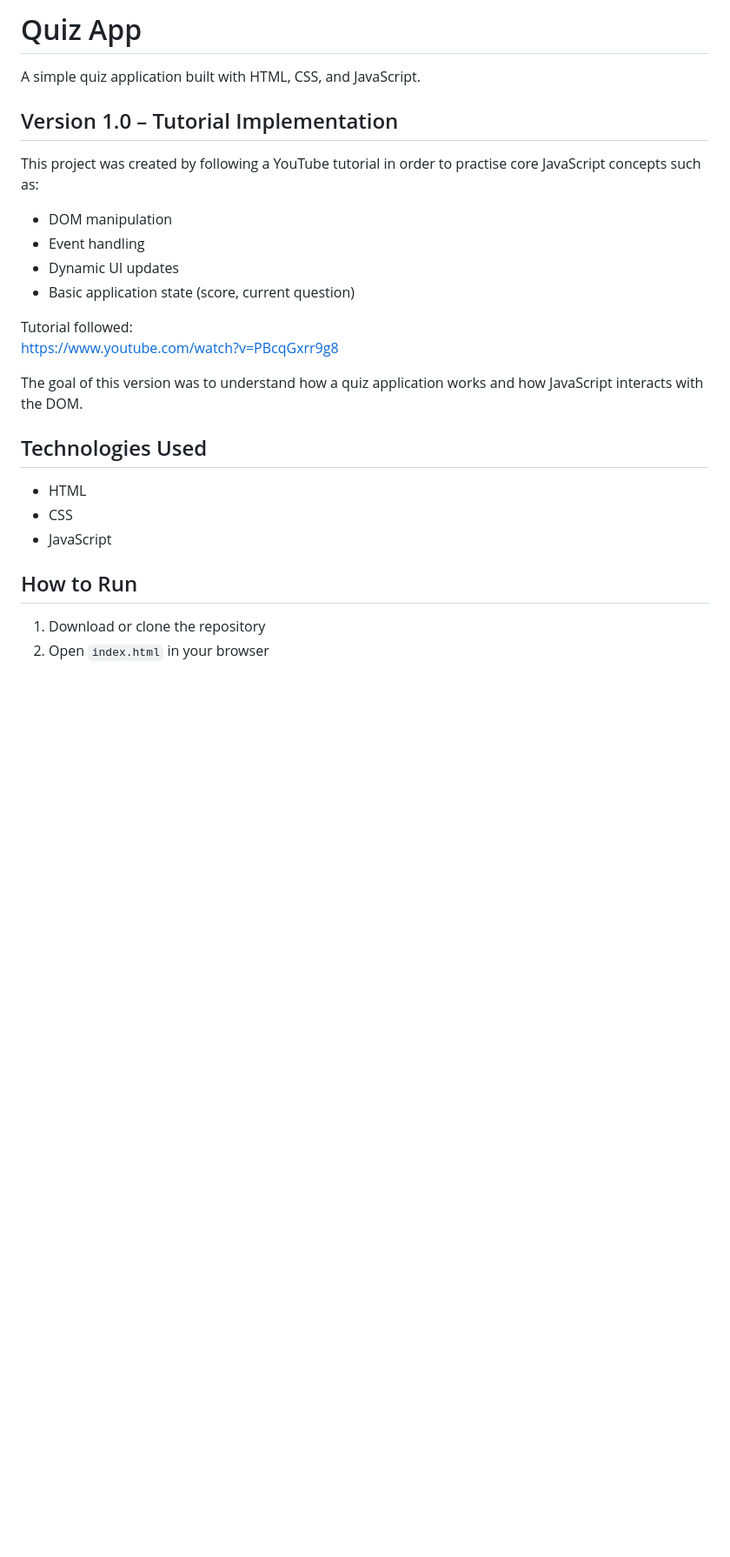
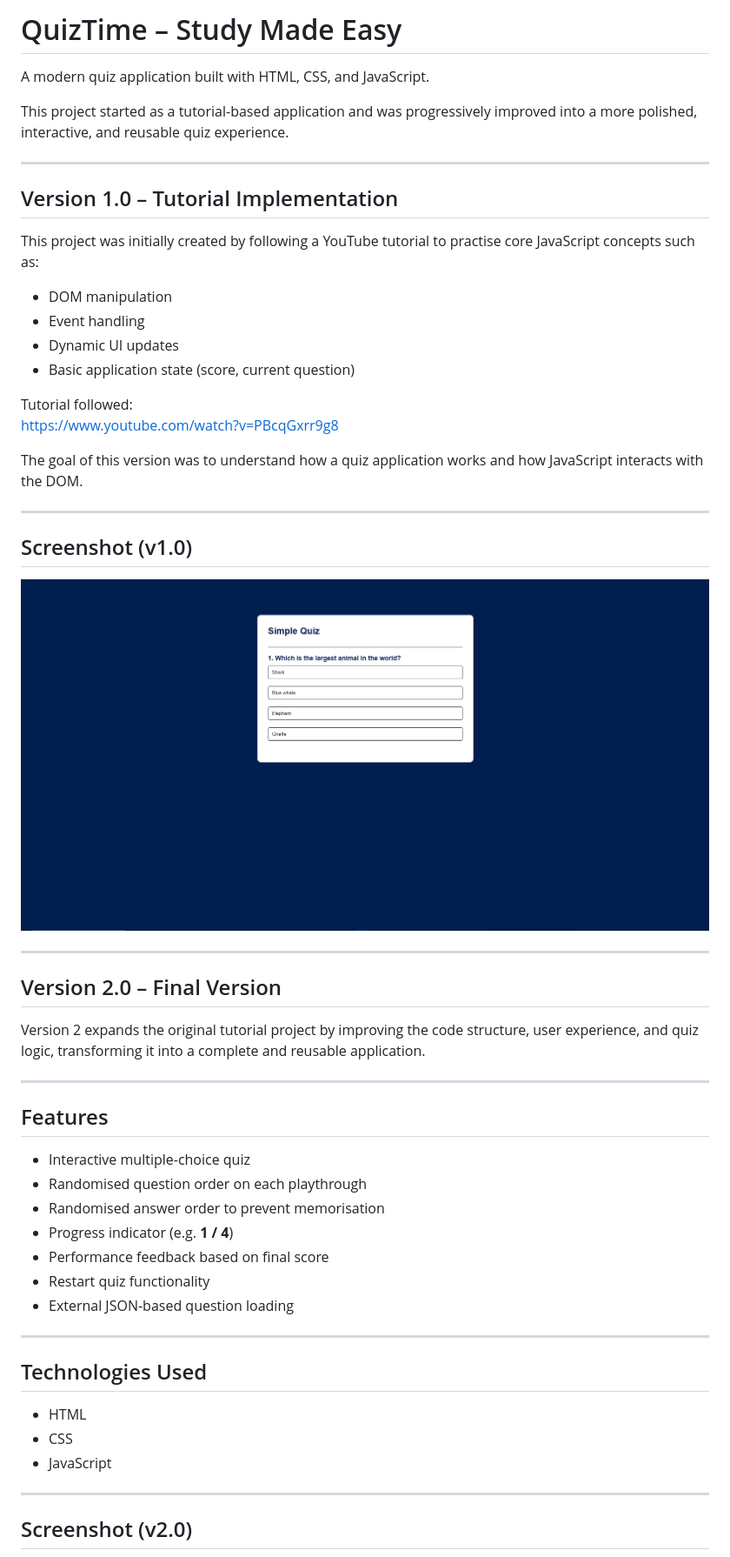
Before and after one commit to Messtiso/quiz-app, a Markdown page: README.md, the part around one of its changes. Shown at 87% size. Rendered like a GitHub page; blank space fills up the shorter version.

```diff
--- a/README.md
+++ b/README.md
@@ -1,10 +1,14 @@
-# Quiz App
+# QuizTime – Study Made Easy
 
-A simple quiz application built with HTML, CSS, and JavaScript.
+A modern quiz application built with HTML, CSS, and JavaScript.
+
+This project started as a tutorial-based application and was progressively improved into a more polished, interactive, and reusable quiz experience.
+
+---
 
 ## Version 1.0 – Tutorial Implementation
 
-This project was created by following a YouTube tutorial in order to practise core JavaScript concepts such as:
+This project was initially created by following a YouTube tutorial to practise core JavaScript concepts such as:
 
 - DOM manipulation
 - Event handling
@@ -16,14 +20,39 @@ https://www.youtube.com/watch?v=PBcqGxrr9g8
 
 The goal of this version was to understand how a quiz application works and how JavaScript interacts with the DOM.
 
+---
+
+## Screenshot (v1.0)
+
+![Quiz App v1](images/v1.png)
+
+---
+
+## Version 2.0 – Final Version
+
+Version 2 expands the original tutorial project by improving the code structure, user experience, and quiz logic, transforming it into a complete and reusable application.
+
+---
+
+## Features
+
+- Interactive multiple-choice quiz
+- Randomised question order on each playthrough
+- Randomised answer order to prevent memorisation
+- Progress indicator (e.g. **1 / 4**)
+- Performance feedback based on final score
+- Restart quiz functionality
+- External JSON-based question loading
+
+---
+
 ## Technologies Used
 
 - HTML
 - CSS
 - JavaScript
 
-## How to Run
+---
 
-1. Download or clone the repository
-2. Open `index.html` in your browser
+## Screenshot (v2.0)
 
```
Also changed, not shown: other parts of README.md (+45 -31 lines), images/v2.png (added), 4 other files.
